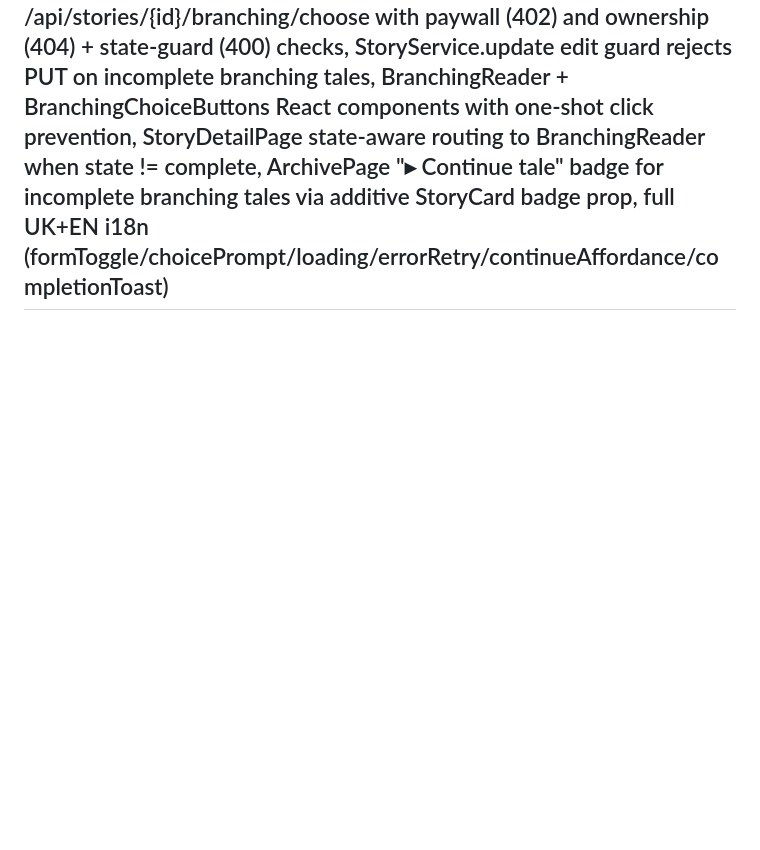
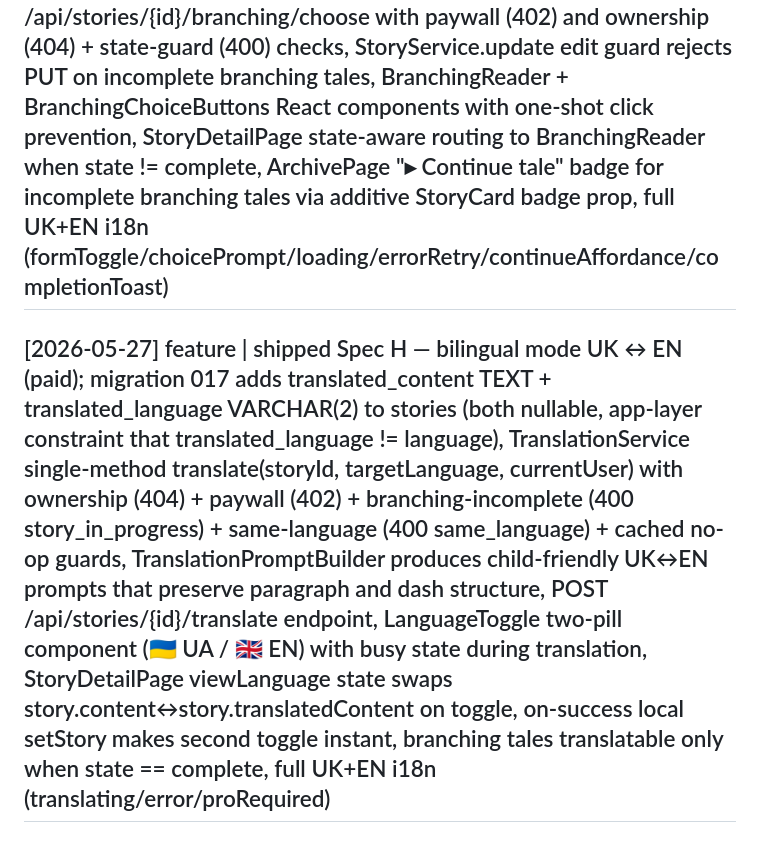
Before and after one commit to dafuct/kazka, a Markdown page: wiki/log.md, the part around the change. GitHub-like rendering; blank space fills up the shorter version.

Commit message:
docs(wiki): log Spec H completion
Co-Authored-By: Claude Opus 4.7 (1M context) <noreply@anthropic.com>

```diff
--- a/wiki/log.md
+++ b/wiki/log.md
@@ -32,3 +32,5 @@ Operations:
 ## [2026-05-26] lesson | candidate: exact-count schema assertions break under additive migrations — Spec D's BedtimeMigrationIT asserted bedtime_schedules has exactly 11 columns; Spec G's migration 015 added a 12th column and that test broke. Prefer `.isGreaterThanOrEqualTo()` or query-by-name for column existence; reserve exact counts for tightly-scoped slice tests where adding a column would itself be a regression to flag.
 
 ## [2026-05-27] feature | shipped Spec F — interactive branching tales (paid); migration 016 adds is_branching/branching_state/pending_choices to stories with JSON column for choice serialization, BranchingService 3-segment state machine (awaiting_choice_1 → awaiting_choice_2 → complete), tolerant BranchingResponseParser with regex separator + fallback ["Continue","End the tale"] choices when LLM output malformed, BranchingPromptBuilder with opening/middle/closing user-message templates + UK 'обрала' / EN 'chose' transition lines, 2 new REST endpoints POST /api/stories/branching + POST /api/stories/{id}/branching/choose with paywall (402) and ownership (404) + state-guard (400) checks, StoryService.update edit guard rejects PUT on incomplete branching tales, BranchingReader + BranchingChoiceButtons React components with one-shot click prevention, StoryDetailPage state-aware routing to BranchingReader when state != complete, ArchivePage "▸ Continue tale" badge for incomplete branching tales via additive StoryCard badge prop, full UK+EN i18n (formToggle/choicePrompt/loading/errorRetry/continueAffordance/completionToast)
+
+## [2026-05-27] feature | shipped Spec H — bilingual mode UK ↔ EN (paid); migration 017 adds translated_content TEXT + translated_language VARCHAR(2) to stories (both nullable, app-layer constraint that translated_language != language), TranslationService single-method translate(storyId, targetLanguage, currentUser) with ownership (404) + paywall (402) + branching-incomplete (400 story_in_progress) + same-language (400 same_language) + cached no-op guards, TranslationPromptBuilder produces child-friendly UK↔EN prompts that preserve paragraph and dash structure, POST /api/stories/{id}/translate endpoint, LanguageToggle two-pill component (🇺🇦 UA / 🇬🇧 EN) with busy state during translation, StoryDetailPage viewLanguage state swaps story.content↔story.translatedContent on toggle, on-success local setStory makes second toggle instant, branching tales translatable only when state == complete, full UK+EN i18n (translating/error/proRequired)
```
